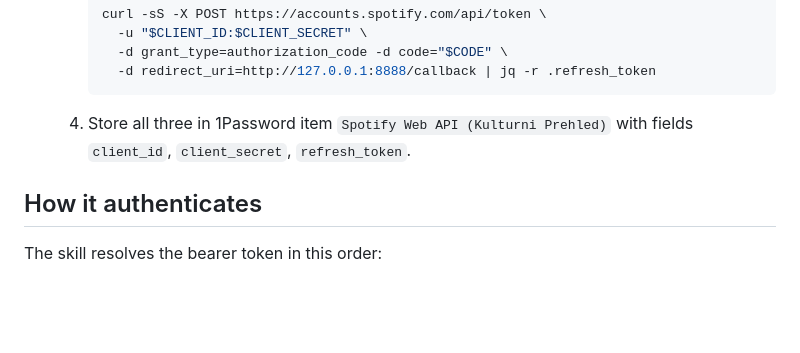
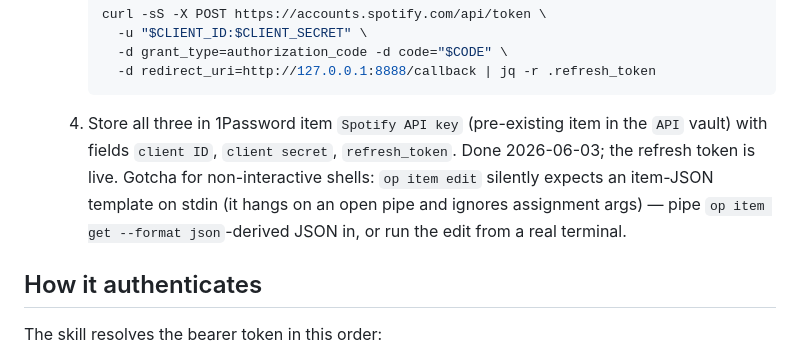
Before and after one commit to petronijus/kulturniprehled, a Markdown page: skills/ticket-parser/README.md, the part around the change. GitHub-like rendering; blank space fills up the shorter version.

````diff
--- a/skills/ticket-parser/README.md
+++ b/skills/ticket-parser/README.md
@@ -55,8 +55,13 @@ ln -sfn \
        -d grant_type=authorization_code -d code="$CODE" \
        -d redirect_uri=http://127.0.0.1:8888/callback | jq -r .refresh_token
      ```
-  4. Store all three in 1Password item `Spotify Web API (Kulturni Prehled)`
-     with fields `client_id`, `client_secret`, `refresh_token`.
+  4. Store all three in 1Password item `Spotify API key` (pre-existing
+     item in the `API` vault) with fields `client ID`, `client secret`,
+     `refresh_token`. Done 2026-06-03; the refresh token is live.
+     Gotcha for non-interactive shells: `op item edit` silently expects
+     an item-JSON template on stdin (it hangs on an open pipe and
+     ignores assignment args) — pipe `op item get --format json`-derived
+     JSON in, or run the edit from a real terminal.
 
 ## How it authenticates
 
````
Also changed, not shown: skills/ticket-parser/SKILL.md (+4 -4 lines).
